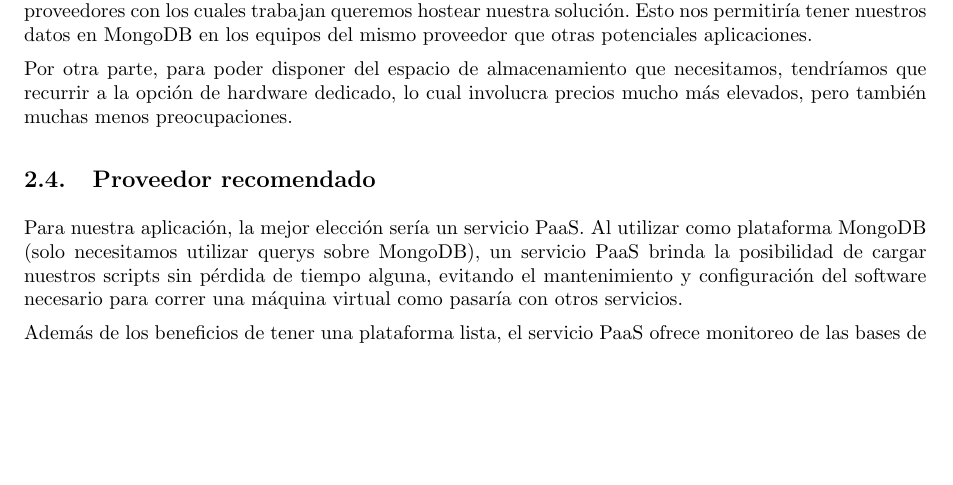
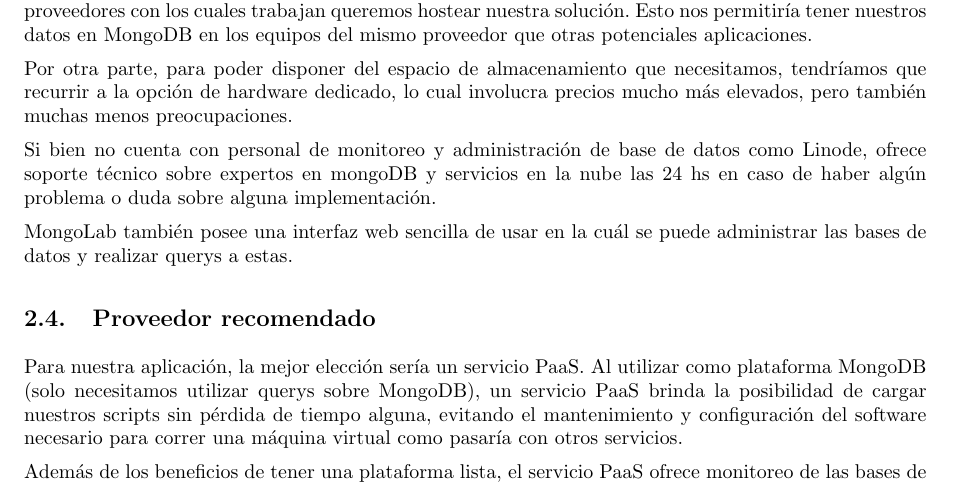
Before and after one commit to LeandroLovisolo/SSOO-TP3, a LaTeX document (tex/informe.tex): part of page 7 of 8, cut so that both start at the same text, the shorter picture padded with empty space. Compiled offline with pdfLaTeX.

Commit message:
Ampliado MongoLab

```diff
--- a/tex/informe.tex
+++ b/tex/informe.tex
@@ -386,6 +386,9 @@ MongoLab tiene muchos planes prearmados para elegir, y nos permite elegir sobre
 
 Por otra parte, para poder disponer del espacio de almacenamiento que necesitamos, tendríamos que recurrir a la opción de hardware dedicado, lo cual involucra precios mucho más elevados, pero también muchas menos preocupaciones.
 
+Si bien no cuenta con personal de monitoreo y administración de base de datos como Linode, ofrece soporte técnico sobre expertos en mongoDB y servicios en la nube las 24 hs en caso de haber algún problema o duda sobre alguna implementación.
+
+MongoLab también posee una interfaz web sencilla de usar en la cuál se puede administrar las bases de datos y realizar querys a estas.
 
 \subsection{Proveedor recomendado}
 
```
